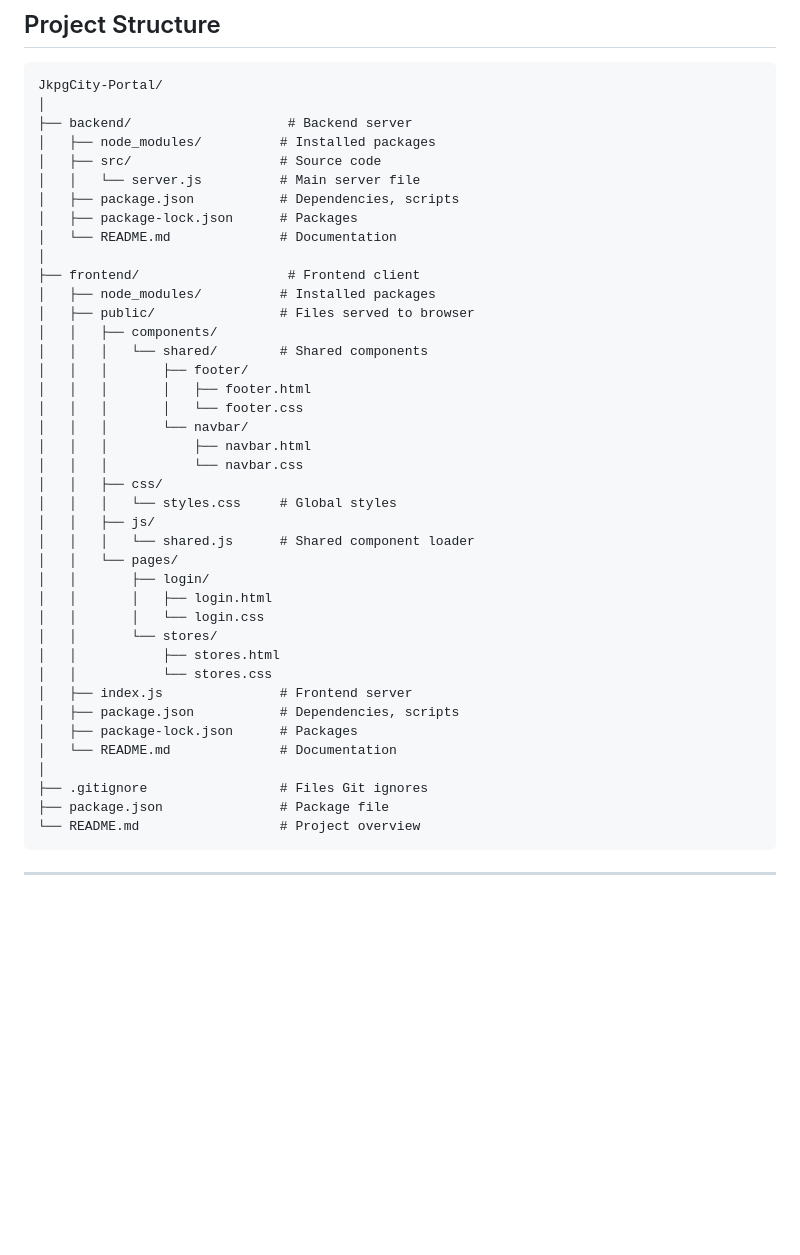
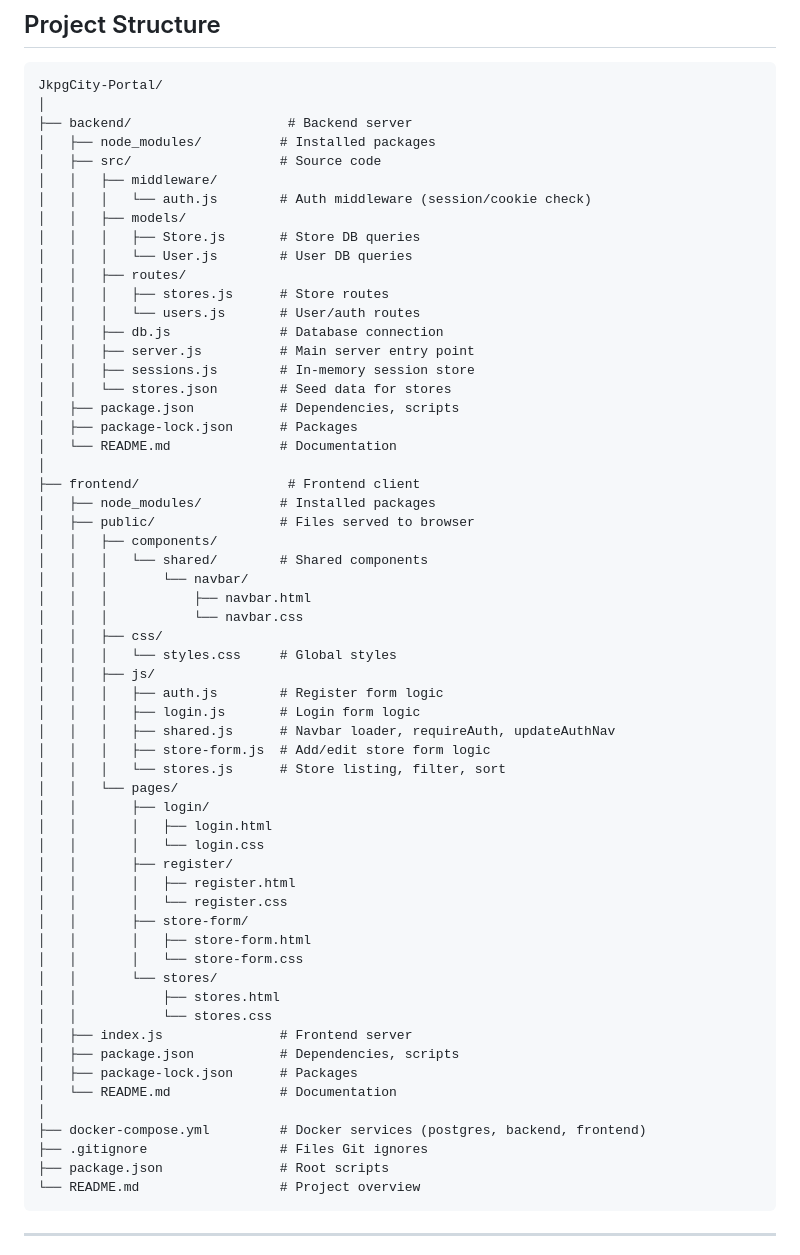
Before and after one commit to ReinisMuiznieks/JkpgCity-Portal, a Markdown page: README.md, the part around one of its changes. Drawn GitHub-style; blank space fills up the shorter version.

Commit message:
chore: update root readme

````diff
--- a/README.md
+++ b/README.md
@@ -51,7 +51,18 @@ JkpgCity-Portal/
 ├── backend/                    # Backend server
 │   ├── node_modules/          # Installed packages
 │   ├── src/                   # Source code
-│   │   └── server.js          # Main server file
+│   │   ├── middleware/
+│   │   │   └── auth.js        # Auth middleware (session/cookie check)
+│   │   ├── models/
+│   │   │   ├── Store.js       # Store DB queries
+│   │   │   └── User.js        # User DB queries
+│   │   ├── routes/
+│   │   │   ├── stores.js      # Store routes
+│   │   │   └── users.js       # User/auth routes
+│   │   ├── db.js              # Database connection
+│   │   ├── server.js          # Main server entry point
+│   │   ├── sessions.js        # In-memory session store
+│   │   └── stores.json        # Seed data for stores
 │   ├── package.json           # Dependencies, scripts
 │   ├── package-lock.json      # Packages
 │   └── README.md              # Documentation
@@ -61,20 +72,27 @@ JkpgCity-Portal/
 │   ├── public/                # Files served to browser
 │   │   ├── components/
 │   │   │   └── shared/        # Shared components
-│   │   │       ├── footer/
-│   │   │       │   ├── footer.html
-│   │   │       │   └── footer.css
 │   │   │       └── navbar/
 │   │   │           ├── navbar.html
 │   │   │           └── navbar.css
 │   │   ├── css/
 │   │   │   └── styles.css     # Global styles
 │   │   ├── js/
-│   │   │   └── shared.js      # Shared component loader
+│   │   │   ├── auth.js        # Register form logic
+│   │   │   ├── login.js       # Login form logic
+│   │   │   ├── shared.js      # Navbar loader, requireAuth, updateAuthNav
+│   │   │   ├── store-form.js  # Add/edit store form logic
+│   │   │   └── stores.js      # Store listing, filter, sort
 │   │   └── pages/
 │   │       ├── login/
 │   │       │   ├── login.html
 │   │       │   └── login.css
+│   │       ├── register/
+│   │       │   ├── register.html
+│   │       │   └── register.css
+│   │       ├── store-form/
+│   │       │   ├── store-form.html
+│   │       │   └── store-form.css
 │   │       └── stores/
 │   │           ├── stores.html
 │   │           └── stores.css
@@ -83,8 +101,9 @@ JkpgCity-Portal/
 │   ├── package-lock.json      # Packages
 │   └── README.md              # Documentation
 │
+├── docker-compose.yml         # Docker services (postgres, backend, frontend)
 ├── .gitignore                 # Files Git ignores
-├── package.json               # Package file
+├── package.json               # Root scripts
 └── README.md                  # Project overview
 ```
 
````
Also changed, not shown: other parts of README.md (+39 -1 lines).
